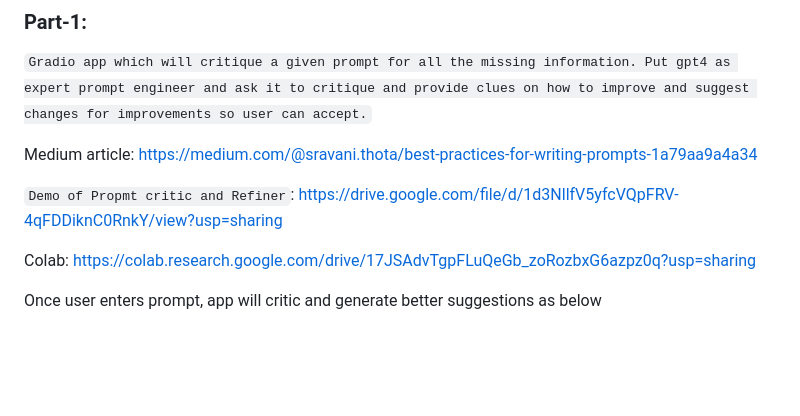
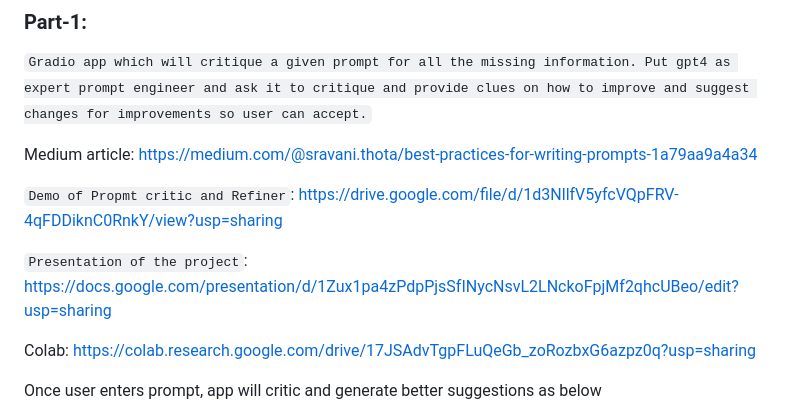
Before and after one commit to SravaniThota96/DeepLearning_Special_Topics, a Markdown page: Assignment-2/README.md, the part around the change. Rendered like a GitHub page; blank space fills up the shorter version.

```diff
--- a/Assignment-2/README.md
+++ b/Assignment-2/README.md
@@ -7,6 +7,8 @@
 Medium article: https://medium.com/@sravani.thota/best-practices-for-writing-prompts-1a79aa9a4a34
 
 `Demo of Propmt critic and Refiner`: https://drive.google.com/file/d/1d3NllfV5yfcVQpFRV-4qFDDiknC0RnkY/view?usp=sharing
+
+`Presentation of the project`: https://docs.google.com/presentation/d/1Zux1pa4zPdpPjsSfINycNsvL2LNckoFpjMf2qhcUBeo/edit?usp=sharing
 
 Colab: https://colab.research.google.com/drive/17JSAdvTgpFLuQeGb_zoRozbxG6azpz0q?usp=sharing
 
```
